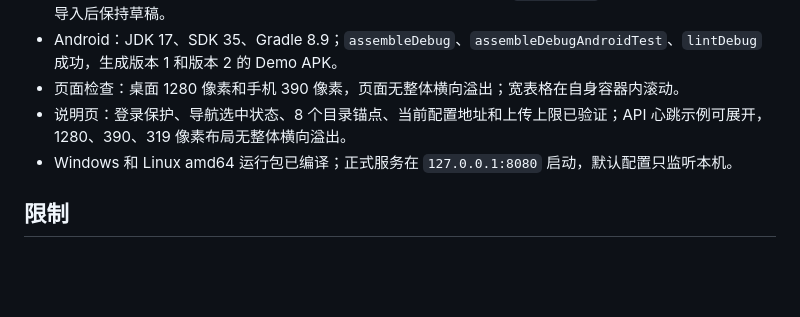
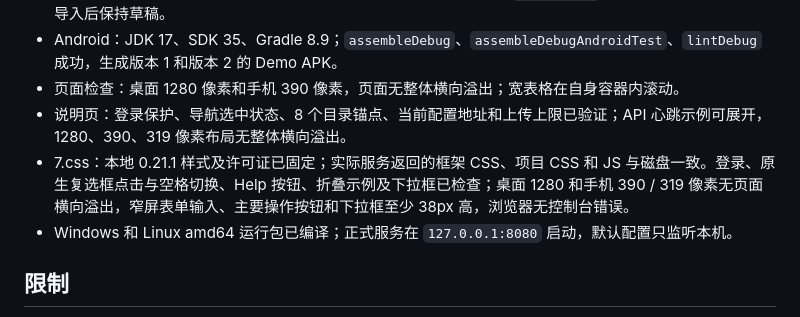
Before and after one commit to zlight-GA106/Easyupdate, a Markdown page: docs/verification.md, the part around the change. Rendered like a GitHub page; blank space fills up the shorter version.

```diff
--- a/docs/verification.md
+++ b/docs/verification.md
@@ -9,6 +9,7 @@
 - Android：JDK 17、SDK 35、Gradle 8.9；`assembleDebug`、`assembleDebugAndroidTest`、`lintDebug` 成功，生成版本 1 和版本 2 的 Demo APK。
 - 页面检查：桌面 1280 像素和手机 390 像素，页面无整体横向溢出；宽表格在自身容器内滚动。
 - 说明页：登录保护、导航选中状态、8 个目录锚点、当前配置地址和上传上限已验证；API 心跳示例可展开，1280、390、319 像素布局无整体横向溢出。
+- 7.css：本地 0.21.1 样式及许可证已固定；实际服务返回的框架 CSS、项目 CSS 和 JS 与磁盘一致。登录、原生复选框点击与空格切换、Help 按钮、折叠示例及下拉框已检查；桌面 1280 和手机 390 / 319 像素无页面横向溢出，窄屏表单输入、主要操作按钮和下拉框至少 38px 高，浏览器无控制台错误。
 - Windows 和 Linux amd64 运行包已编译；正式服务在 `127.0.0.1:8080` 启动，默认配置只监听本机。
 
 ## 限制
```
Also changed, not shown: README.md (+3 -1 lines), docs/screenshots/help.png, docs/screenshots/login.png, docs/screenshots/overview.png, 15 other files.
